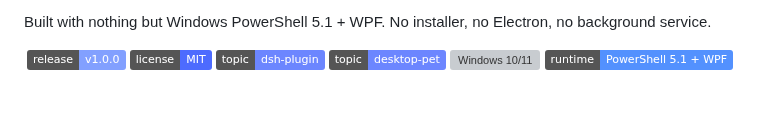
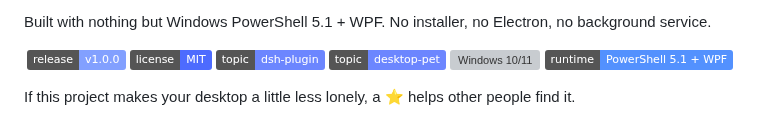
Before and after one commit to Moonquake-9/dsh-feiyu-desktop, a Markdown page: README.md, the part around the change. Drawn GitHub-style; badges without logos; blank space fills up the shorter version; grey boxes are pictures that could not be loaded.

```diff
--- a/README.md
+++ b/README.md
@@ -15,6 +15,8 @@ service.
   <img src="https://img.shields.io/badge/platform-Windows%2010%2F11-0078D6.svg" alt="Windows 10/11">
   <img src="https://img.shields.io/badge/runtime-PowerShell%205.1%20%2B%20WPF-5391FE.svg" alt="PowerShell 5.1 + WPF">
 </p>
+
+If this project makes your desktop a little less lonely, a ⭐ helps other people find it.
 
 <p align="center">
   <img src="docs/preview-chat2.png" alt="Feiyu on the desktop, mid-conversation" width="520">
```
Also changed, not shown: README.zh-CN.md (+2 -0 lines), docs/SHARE.md (added, +142 -0 lines), docs/social-preview.png (added).
